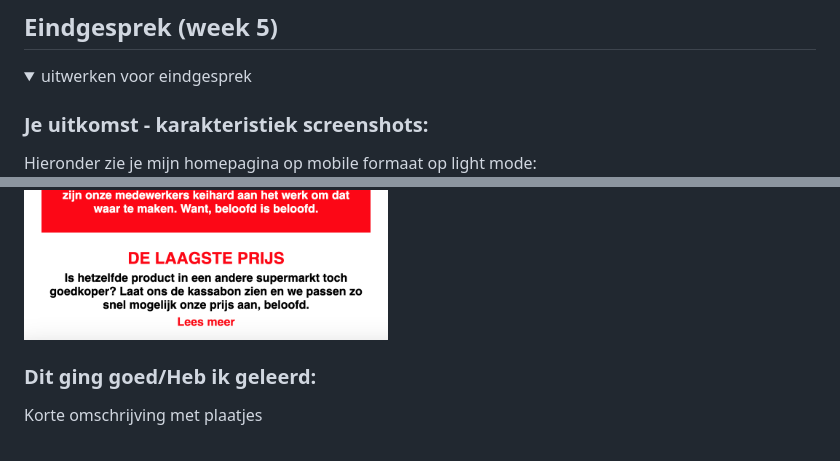
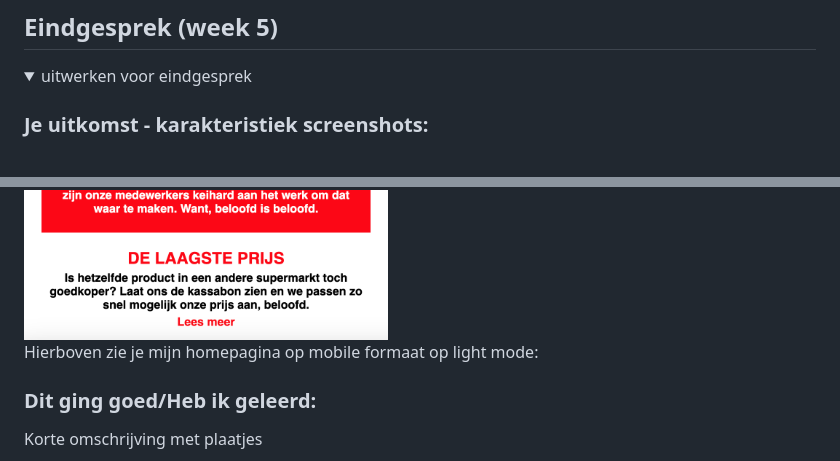
Before and after one commit to Timdenbrav/blokwebvomar, a Markdown page: README.md, 2 parts joined by grey strips. Drawn GitHub-style; folded sections open.

```diff
--- a/README.md
+++ b/README.md
@@ -229,8 +229,9 @@ Feedback FED
   <summary>uitwerken voor eindgesprek</summary>
 
   ### Je uitkomst - karakteristiek screenshots:
-  Hieronder zie je mijn homepagina op mobile formaat op light mode:
   <img src="readme-images/screenshot home mobile light.png" width="375px" alt="screenshot home mobile light">
+
+  Hierboven zie je mijn homepagina op mobile formaat op light mode:
 
 
   ### Dit ging goed/Heb ik geleerd:
```
